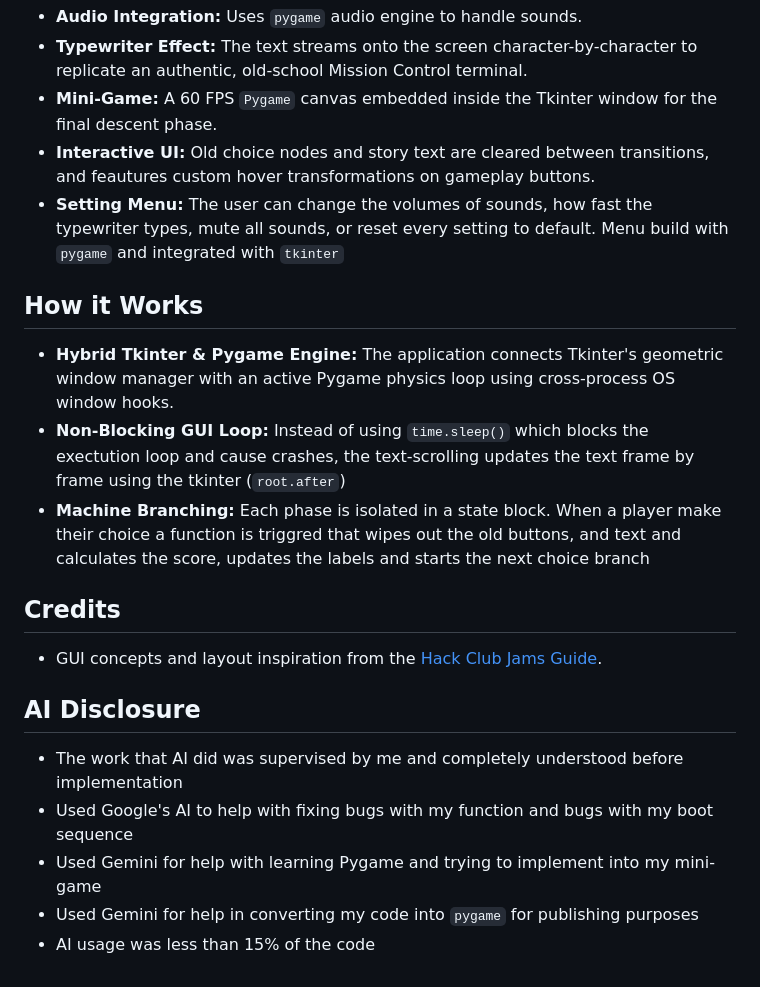
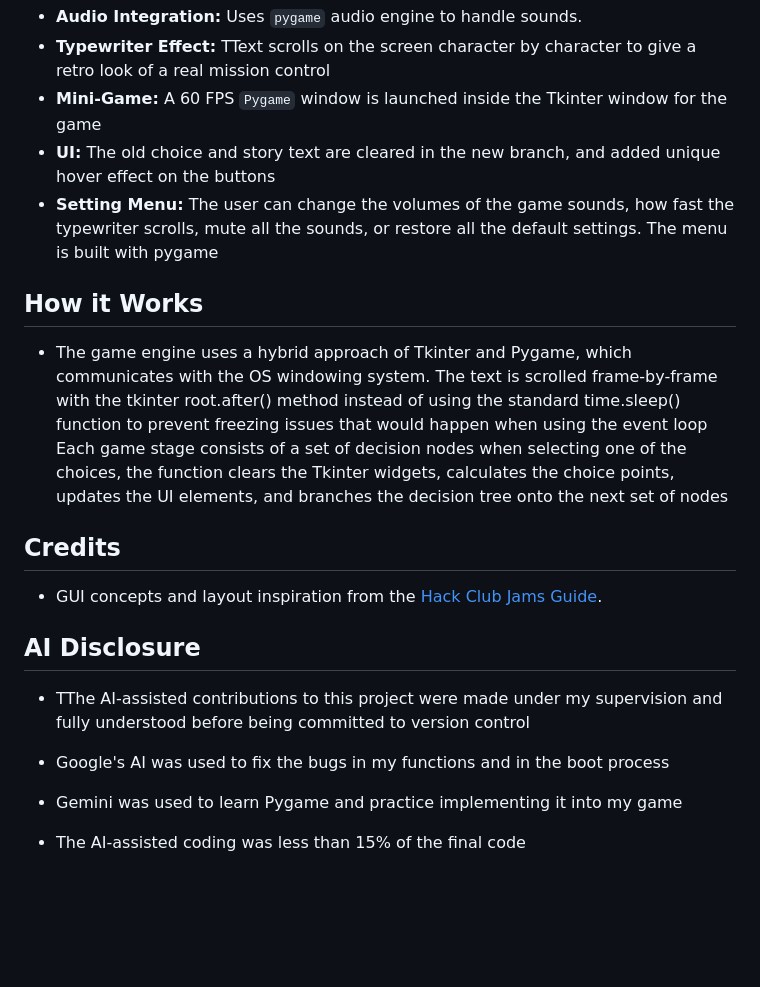
Before and after one commit to alomnsh/The-Ares-Horizon, a Markdown page: README.md, the part around one of its changes. GitHub-like rendering; blank space fills up the shorter version.

```diff
--- a/README.md
+++ b/README.md
@@ -65,20 +63,21 @@ python "The Ares Horizon.py"
 * **Audio Integration:** Uses `pygame` audio engine to handle sounds.
-* **Typewriter Effect:** The text streams onto the screen character-by-character to replicate an authentic, old-school Mission Control terminal.
-* **Mini-Game:** A 60 FPS `Pygame` canvas embedded inside the Tkinter window for the final descent phase.
-* **Interactive UI:** Old choice nodes and story text are cleared between transitions, and feautures custom hover transformations on gameplay buttons.
-* **Setting Menu:** The user can change the volumes of sounds, how fast the typewriter types, mute all sounds, or reset every setting to default. Menu build with `pygame` and integrated with `tkinter`
+* **Typewriter Effect:** TText scrolls on the screen character by character to give a retro look of a real mission control
+* **Mini-Game:** A 60 FPS `Pygame` window is launched inside the Tkinter window for the game
+* **UI:** The old choice and story text are cleared in the new branch, and added unique hover effect on the buttons
+* **Setting Menu:** The user can change the volumes of the game sounds, how fast the typewriter scrolls, mute all the sounds, or restore all the default settings. The menu is built with pygame
 
 ## How it Works
-* **Hybrid Tkinter & Pygame Engine:** The application connects Tkinter's geometric window manager with an active Pygame physics loop using cross-process OS window hooks.
-* **Non-Blocking GUI Loop:** Instead of using `time.sleep()` which blocks the exectution loop and cause crashes, the text-scrolling updates the text frame by frame using the tkinter (`root.after`)
-* **Machine Branching:** Each phase is isolated in a state block. When a player make their choice a function is triggred that wipes out the old buttons, and text and calculates the score, updates the labels and starts the next choice branch
+* The game engine uses a hybrid approach of Tkinter and Pygame, which communicates with the OS windowing system. The text is scrolled frame-by-frame with the tkinter root.after() method instead of using the standard time.sleep() function to prevent freezing issues that would happen when using the event loop
+Each game stage consists of a set of decision nodes when selecting one of the choices, the function clears the Tkinter widgets, calculates the choice points, updates the UI elements, and branches the decision tree onto the next set of nodes
 
 ## Credits
 * GUI concepts and layout inspiration from the [Hack Club Jams Guide](https://jams.hackclub.com/jam/story-game).
 
 ## AI Disclosure
-* The work that AI did was supervised by me and completely understood before implementation
-* Used Google's AI to help with fixing bugs with my function and bugs with my boot sequence
-* Used Gemini for help with learning Pygame and trying to implement into my mini-game
-* Used Gemini for help in converting my code into `pygame` for publishing purposes
-* AI usage was less than 15% of the code
+* TThe AI-assisted contributions to this project were made under my supervision and fully understood before being committed to version control
+
+* Google's AI was used to fix the bugs in my functions and in the boot process
+
+* Gemini was used to learn Pygame and practice implementing it into my game
+
+* The AI-assisted coding was less than 15% of the final code
```
Also changed, not shown: other parts of README.md (+18 -20 lines).
